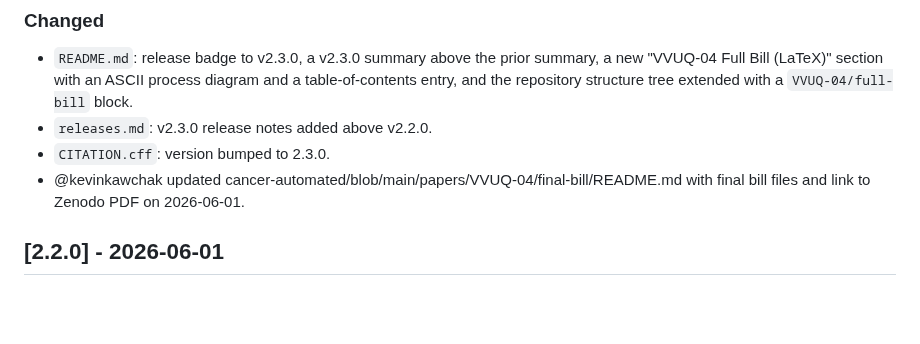
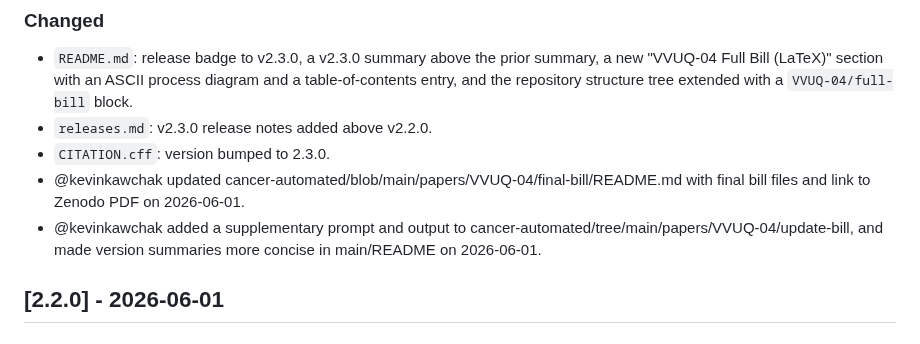
Before and after one commit to kevinkawchak/cancer-automated, a Markdown page: CHANGELOG.md, the part around the change. Drawn GitHub-style; blank space fills up the shorter version.

```diff
--- a/CHANGELOG.md
+++ b/CHANGELOG.md
@@ -41,6 +41,7 @@ Format follows [Keep a Changelog](https://keepachangelog.com/).
 - `releases.md`: v2.3.0 release notes added above v2.2.0.
 - `CITATION.cff`: version bumped to 2.3.0.
 - @kevinkawchak updated cancer-automated/blob/main/papers/VVUQ-04/final-bill/README.md with final bill files and link to Zenodo PDF on 2026-06-01.
+- @kevinkawchak added a supplementary prompt and output to cancer-automated/tree/main/papers/VVUQ-04/update-bill, and made version summaries more concise in main/README on 2026-06-01.
 
 ## [2.2.0] - 2026-06-01
 
```
